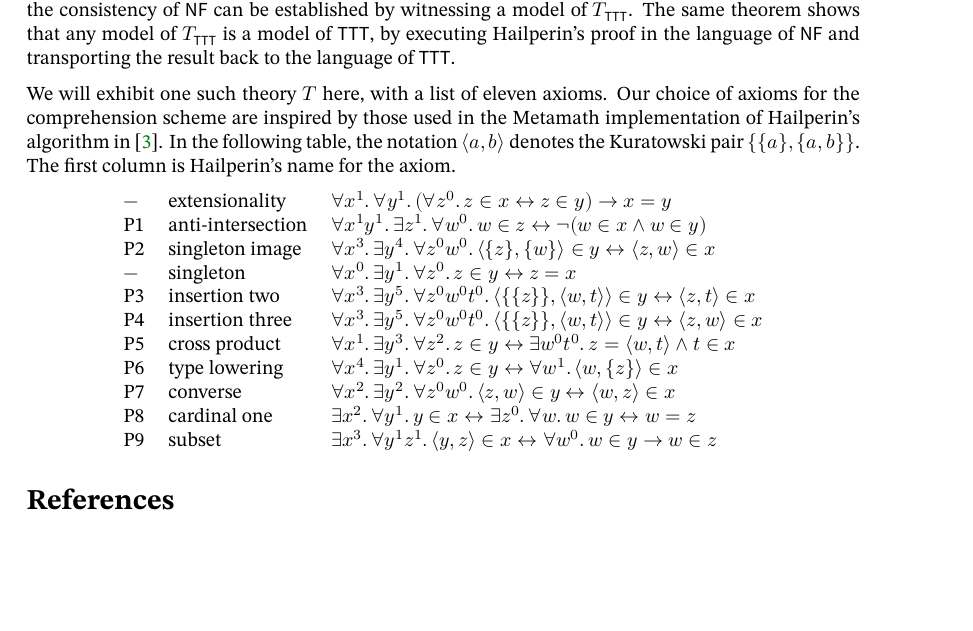
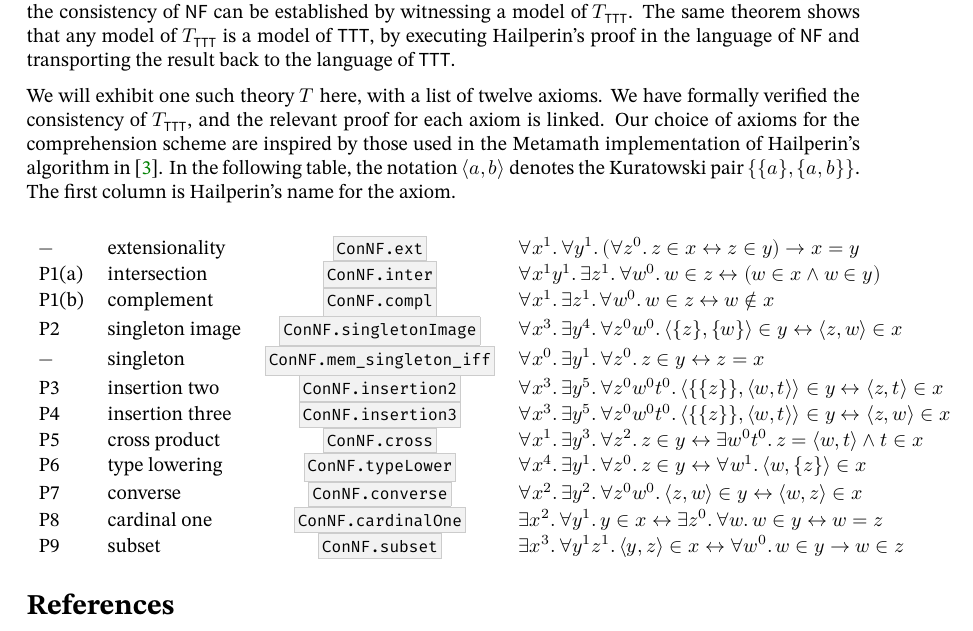
Before and after one commit to zeramorphic/con-nf-paper, a LaTeX paper (main.tex, which reads theories.tex): part of page 6 of 7, cut so that both start at the same text, the shorter picture padded with empty space. Compiled offline with XeLaTeX; a missing font is replaced by an installed copy or a similar font.

Commit message:
Add links
Signed-off-by: zeramorphic <zeramorphic@proton.me>

```diff
--- a/theories.tex
+++ b/theories.tex
@@ -167,22 +167,24 @@ These axioms are all stratified (as is extensionality), so \( \mathsf{NF} \) is
 Then, by \cref{thm:nf_ttt}, the consistency of \( \mathsf{NF} \) can be established by witnessing a model of \( T_{\mathsf{TTT}} \).
 The same theorem shows that any model of \( T_{\mathsf{TTT}} \) is a model of \( \mathsf{TTT} \), by executing Hailperin's proof in the language of \( \mathsf{NF} \) and transporting the result back to the language of \( \mathsf{TTT} \).
 
-We will exhibit one such theory \( T \) here, with a list of eleven axioms.
+We will exhibit one such theory \( T \) here, with a list of twelve axioms.
+We have formally verified the consistency of \( T_{\mathsf{TTT}} \), and the relevant proof for each axiom is linked.
 Our choice of axioms for the comprehension scheme are inspired by those used in the Metamath implementation of Hailperin's algorithm in \cite{metamath-nf}.
 In the following table, the notation \( \langle a, b \rangle \) denotes the Kuratowski pair \( \{ \{ a \}, \{ a, b \} \} \).
 The first column is Hailperin's name for the axiom.
 \begin{center}
-    \begin{tabular}{lll}
-        \( - \) & extensionality & \( \forall x^1.\, \forall y^1.\, (\forall z^0.\, z \in x \leftrightarrow z \in y) \to x = y \) \\
-        P1 & anti-intersection & \( \forall x^1 y^1.\, \exists z^1.\, \forall w^0.\, w \in z \leftrightarrow \neg(w \in x \wedge w \in y) \) \\
-        P2 & singleton image & \( \forall x^3.\, \exists y^4.\, \forall z^0 w^0.\, \langle \{ z \}, \{ w \} \rangle \in y \leftrightarrow \langle z, w \rangle \in x \) \\
-        \( - \) & singleton & \( \forall x^0.\, \exists y^1.\, \forall z^0.\, z \in y \leftrightarrow z = x \) \\
-        P3 & insertion two & \( \forall x^3.\, \exists y^5.\, \forall z^0 w^0 t^0.\, \langle \{ \{ z \} \}, \langle w, t \rangle \rangle \in y \leftrightarrow \langle z, t \rangle \in x \) \\
-        P4 & insertion three & \( \forall x^3.\, \exists y^5.\, \forall z^0 w^0 t^0.\, \langle \{ \{ z \} \}, \langle w, t \rangle \rangle \in y \leftrightarrow \langle z, w \rangle \in x \) \\
-        P5 & cross product & \( \forall x^1.\, \exists y^3.\, \forall z^2.\, z \in y \leftrightarrow \exists w^0 t^0.\, z = \langle w, t \rangle \wedge t \in x \) \\
-        P6 & type lowering & \( \forall x^4.\, \exists y^1.\, \forall z^0.\, z \in y \leftrightarrow \forall w^1.\, \langle w, \{ z \} \rangle \in x \) \\
-        P7 & converse & \( \forall x^2.\, \exists y^2.\, \forall z^0 w^0.\, \langle z, w \rangle \in y \leftrightarrow \langle w, z \rangle \in x \) \\
-        P8 & cardinal one & \( \exists x^2.\, \forall y^1.\, y \in x \leftrightarrow \exists z^0.\, \forall w.\, w \in y \leftrightarrow w = z \) \\
-        P9 & subset & \( \exists x^3.\, \forall y^1 z^1.\, \langle y, z \rangle \in x \leftrightarrow \forall w^0.\, w \in y \to w \in z \)
+    \begin{tabular}{llcl}
+        \( - \) & extensionality & \lean{ConNF.ext} & \( \forall x^1.\, \forall y^1.\, (\forall z^0.\, z \in x \leftrightarrow z \in y) \to x = y \) \\
+        P1(a) & intersection & \lean{ConNF.inter} & \( \forall x^1 y^1.\, \exists z^1.\, \forall w^0.\, w \in z \leftrightarrow (w \in x \wedge w \in y) \) \\
+        P1(b) & complement & \lean{ConNF.compl} & \( \forall x^1.\, \exists z^1.\, \forall w^0.\, w \in z \leftrightarrow w \notin x \) \\
+        P2 & singleton image & \lean{ConNF.singletonImage} & \( \forall x^3.\, \exists y^4.\, \forall z^0 w^0.\, \langle \{ z \}, \{ w \} \rangle \in y \leftrightarrow \langle z, w \rangle \in x \) \\
+        \( - \) & singleton & \lean{ConNF.mem\_singleton\_iff} & \( \forall x^0.\, \exists y^1.\, \forall z^0.\, z \in y \leftrightarrow z = x \) \\
+        P3 & insertion two & \lean{ConNF.insertion2} & \( \forall x^3.\, \exists y^5.\, \forall z^0 w^0 t^0.\, \langle \{ \{ z \} \}, \langle w, t \rangle \rangle \in y \leftrightarrow \langle z, t \rangle \in x \) \\
+        P4 & insertion three & \lean{ConNF.insertion3} & \( \forall x^3.\, \exists y^5.\, \forall z^0 w^0 t^0.\, \langle \{ \{ z \} \}, \langle w, t \rangle \rangle \in y \leftrightarrow \langle z, w \rangle \in x \) \\
+        P5 & cross product & \lean{ConNF.cross} & \( \forall x^1.\, \exists y^3.\, \forall z^2.\, z \in y \leftrightarrow \exists w^0 t^0.\, z = \langle w, t \rangle \wedge t \in x \) \\
+        P6 & type lowering & \lean{ConNF.typeLower} & \( \forall x^4.\, \exists y^1.\, \forall z^0.\, z \in y \leftrightarrow \forall w^1.\, \langle w, \{ z \} \rangle \in x \) \\
+        P7 & converse & \lean{ConNF.converse} & \( \forall x^2.\, \exists y^2.\, \forall z^0 w^0.\, \langle z, w \rangle \in y \leftrightarrow \langle w, z \rangle \in x \) \\
+        P8 & cardinal one & \lean{ConNF.cardinalOne} & \( \exists x^2.\, \forall y^1.\, y \in x \leftrightarrow \exists z^0.\, \forall w.\, w \in y \leftrightarrow w = z \) \\
+        P9 & subset & \lean{ConNF.subset} & \( \exists x^3.\, \forall y^1 z^1.\, \langle y, z \rangle \in x \leftrightarrow \forall w^0.\, w \in y \to w \in z \)
     \end{tabular}
 \end{center}
```
Also changed, not shown: 1 other file.
